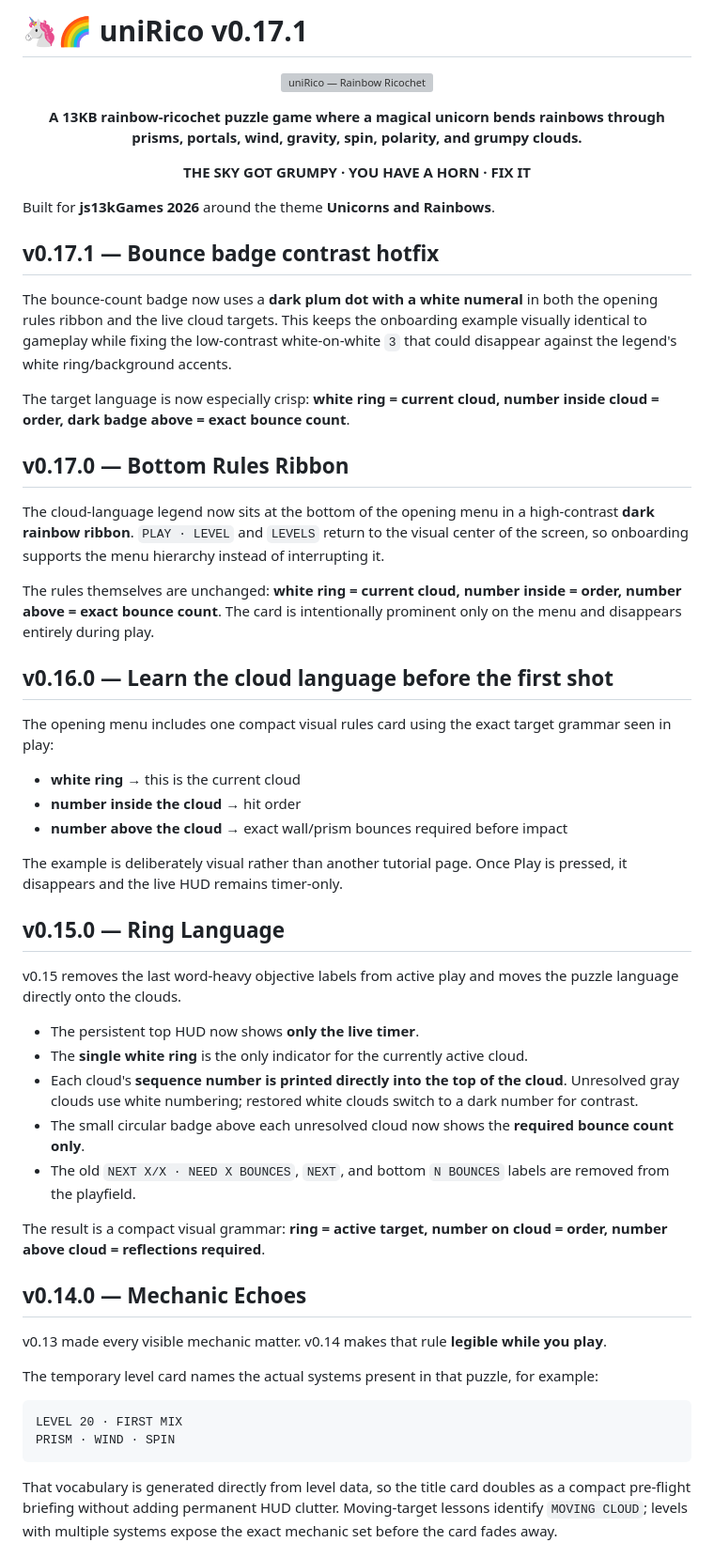
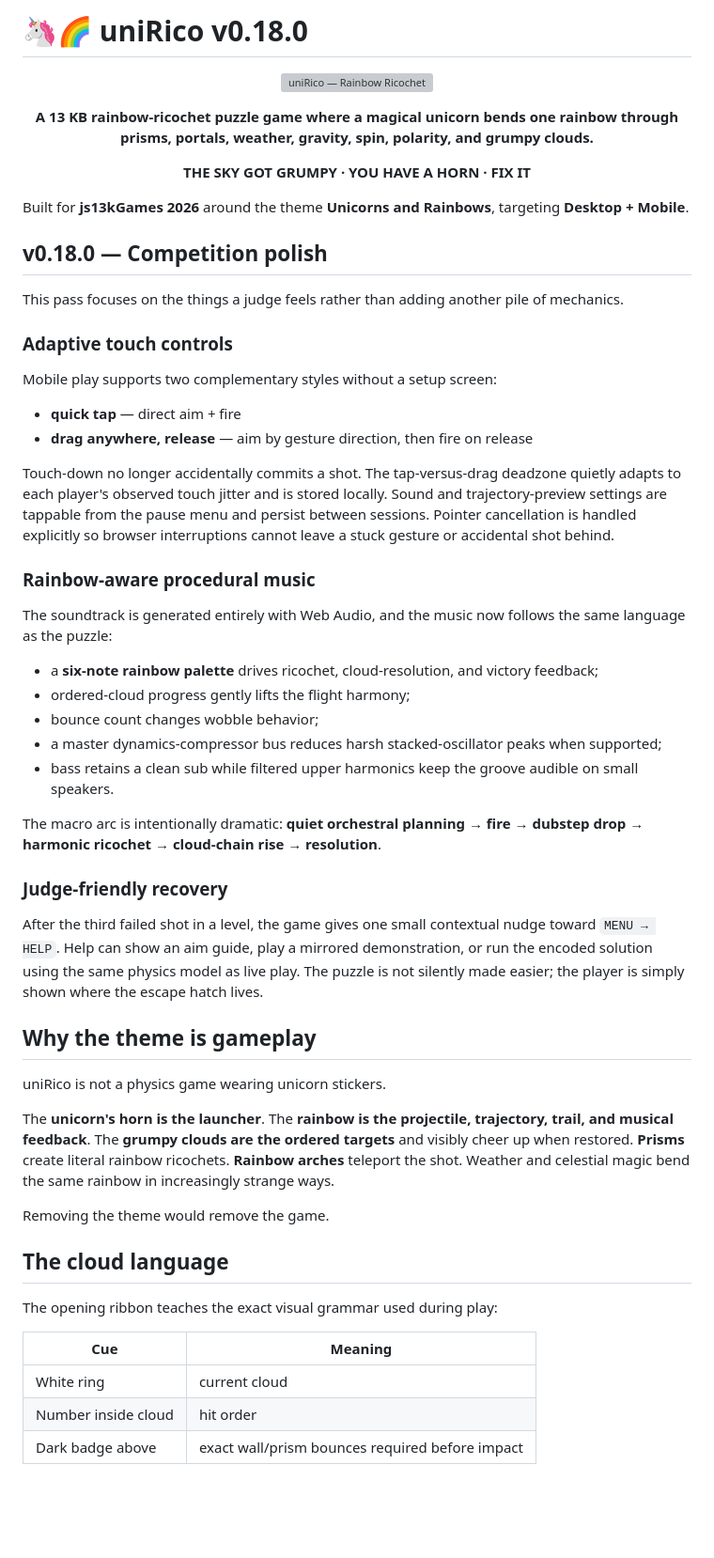
Before and after one commit to sidhulyalkar/uniRico, a Markdown page: README.md, the part around one of its changes. Shown at 94% size. GitHub-like rendering; blank space fills up the shorter version; grey boxes are pictures that could not be loaded.

````diff
--- a/README.md
+++ b/README.md
@@ -1,61 +1,61 @@
-# 🦄🌈 uniRico v0.17.1
+# 🦄🌈 uniRico v0.18.0
 
 <p align="center">
   <img src="docs/banner.svg" alt="uniRico — Rainbow Ricochet" width="100%">
 </p>
 
 <p align="center">
-  <strong>A 13KB rainbow-ricochet puzzle game where a magical unicorn bends rainbows through prisms, portals, wind, gravity, spin, polarity, and grumpy clouds.</strong>
+  <strong>A 13 KB rainbow-ricochet puzzle game where a magical unicorn bends one rainbow through prisms, portals, weather, gravity, spin, polarity, and grumpy clouds.</strong>
 </p>
 
 <p align="center"><strong>THE SKY GOT GRUMPY · YOU HAVE A HORN · FIX IT</strong></p>
 
-Built for **js13kGames 2026** around the theme **Unicorns and Rainbows**.
+Built for **js13kGames 2026** around the theme **Unicorns and Rainbows**, targeting **Desktop + Mobile**.
 
-## v0.17.1 — Bounce badge contrast hotfix
+## v0.18.0 — Competition polish
 
-The bounce-count badge now uses a **dark plum dot with a white numeral** in both the opening rules ribbon and the live cloud targets. This keeps the onboarding example visually identical to gameplay while fixing the low-contrast white-on-white `3` that could disappear against the legend's white ring/background accents.
+This pass focuses on the things a judge feels rather than adding another pile of mechanics.
 
-The target language is now especially crisp: **white ring = current cloud, number inside cloud = order, dark badge above = exact bounce count**.
+### Adaptive touch controls
 
-## v0.17.0 — Bottom Rules Ribbon
+Mobile play supports two complementary styles without a setup screen:
 
-The cloud-language legend now sits at the bottom of the opening menu in a high-contrast **dark rainbow ribbon**. `PLAY · LEVEL` and `LEVELS` return to the visual center of the screen, so onboarding supports the menu hierarchy instead of interrupting it.
+- **quick tap** — direct aim + fire
+- **drag anywhere, release** — aim by gesture direction, then fire on release
 
-The rules themselves are unchanged: **white ring = current cloud, number inside = order, number above = exact bounce count**. The card is intentionally prominent only on the menu and disappears entirely during play.
+Touch-down no longer accidentally commits a shot. The tap-versus-drag deadzone quietly adapts to each player's observed touch jitter and is stored locally. Sound and trajectory-preview settings are tappable from the pause menu and persist between sessions. Pointer cancellation is handled explicitly so browser interruptions cannot leave a stuck gesture or accidental shot behind.
 
-## v0.16.0 — Learn the cloud language before the first shot
+### Rainbow-aware procedural music
 
-The opening menu includes one compact visual rules card using the exact target grammar seen in play:
+The soundtrack is generated entirely with Web Audio, and the music now follows the same language as the puzzle:
 
-- **white ring** → this is the current cloud
-- **number inside the cloud** → hit order
-- **number above the cloud** → exact wall/prism bounces required before impact
+- a **six-note rainbow palette** drives ricochet, cloud-resolution, and victory feedback;
+- ordered-cloud progress gently lifts the flight harmony;
+- bounce count changes wobble behavior;
+- a master dynamics-compressor bus reduces harsh stacked-oscillator peaks when supported;
+- bass retains a clean sub while filtered upper harmonics keep the groove audible on small speakers.
 
-The example is deliberately visual rather than another tutorial page. Once Play is pressed, it disappears and the live HUD remains timer-only.
+The macro arc is intentionally dramatic: **quiet orchestral planning → fire → dubstep drop → harmonic ricochet → cloud-chain rise → resolution**.
 
-## v0.15.0 — Ring Language
+### Judge-friendly recovery
 
-v0.15 removes the last word-heavy objective labels from active play and moves the puzzle language directly onto the clouds.
+After the third failed shot in a level, the game gives one small contextual nudge toward `MENU → HELP`. Help can show an aim guide, play a mirrored demonstration, or run the encoded solution using the same physics model as live play. The puzzle is not silently made easier; the player is simply shown where the escape hatch lives.
 
-- The persistent top HUD now shows **only the live timer**.
-- The **single white ring** is the only indicator for the currently active cloud.
-- Each cloud's **sequence number is printed directly into the top of the cloud**. Unresolved gray clouds use white numbering; restored white clouds switch to a dark number for contrast.
-- The small circular badge above each unresolved cloud now shows the **required bounce count only**.
-- The old `NEXT X/X · NEED X BOUNCES`, `NEXT`, and bottom `N BOUNCES` labels are removed from the playfield.
+## Why the theme is gameplay
 
-The result is a compact visual grammar: **ring = active target, number on cloud = order, number above cloud = reflections required**.
+uniRico is not a physics game wearing unicorn stickers.
 
-## v0.14.0 — Mechanic Echoes
+The **unicorn's horn is the launcher**. The **rainbow is the projectile, trajectory, trail, and musical feedback**. The **grumpy clouds are the ordered targets** and visibly cheer up when restored. **Prisms** create literal rainbow ricochets. **Rainbow arches** teleport the shot. Weather and celestial magic bend the same rainbow in increasingly strange ways.
 
-v0.13 made every visible mechanic matter. v0.14 makes that rule **legible while you play**.
+Removing the theme would remove the game.
 
-The temporary level card names the actual systems present in that puzzle, for example:
+## The cloud language
 
-```text
-LEVEL 20 · FIRST MIX
-PRISM · WIND · SPIN
-```
+The opening ribbon teaches the exact visual grammar used during play:
 
-That vocabulary is generated directly from level data, so the title card doubles as a compact pre-flight briefing without adding permanent HUD clutter. Moving-target lessons identify `MOVING CLOUD`; levels with multiple systems expose the exact mechanic set before the card fades away.
+| Cue | Meaning |
+| --- | --- |
+| White ring | current cloud |
+| Number inside cloud | hit order |
+| Dark badge above | exact wall/prism bounces required before impact |
 
````
Also changed, not shown: other parts of README.md (+177 -144 lines).
